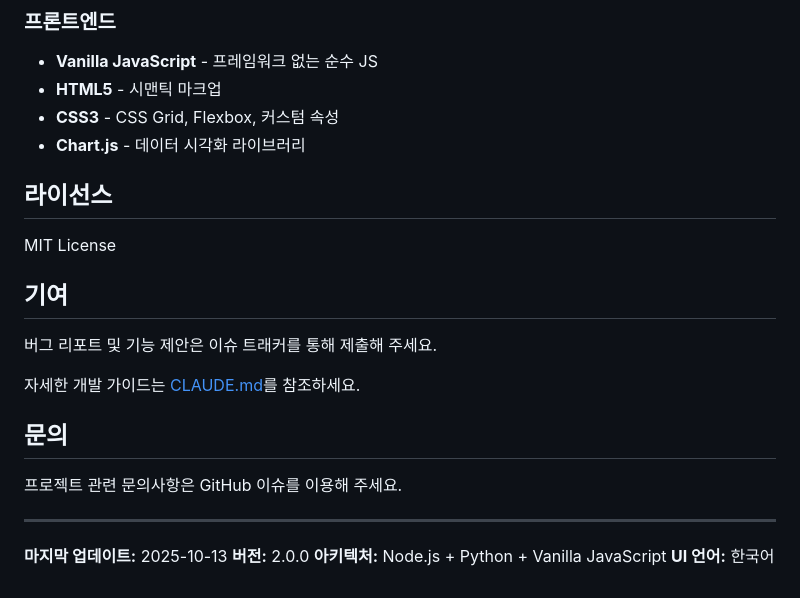
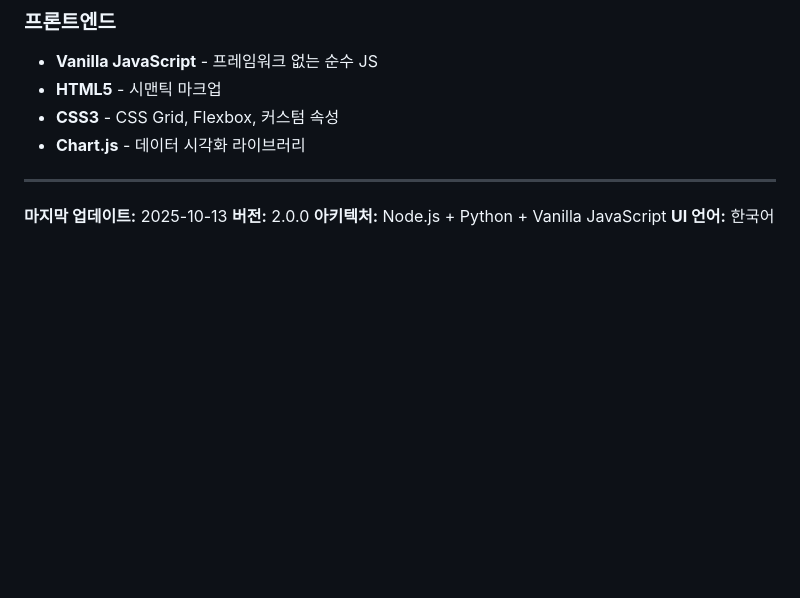
Before and after one commit to kyoe-23/network_project, a Markdown page: README.md, the part around the change. Drawn GitHub-style; blank space fills up the shorter version.

Commit message:
라이선스 제거

```diff
--- a/README.md
+++ b/README.md
@@ -463,20 +463,6 @@ curl -o lib/chart.js https://cdn.jsdelivr.net/npm/chart.js@4.4.0/dist/chart.umd.
 - **CSS3** - CSS Grid, Flexbox, 커스텀 속성
 - **Chart.js** - 데이터 시각화 라이브러리
 
-## 라이선스
-
-MIT License
-
-## 기여
-
-버그 리포트 및 기능 제안은 이슈 트래커를 통해 제출해 주세요.
-
-자세한 개발 가이드는 [CLAUDE.md](CLAUDE.md)를 참조하세요.
-
-## 문의
-
-프로젝트 관련 문의사항은 GitHub 이슈를 이용해 주세요.
-
 ---
 
 **마지막 업데이트:** 2025-10-13
```
